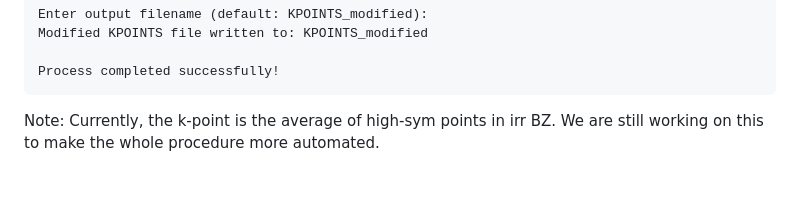
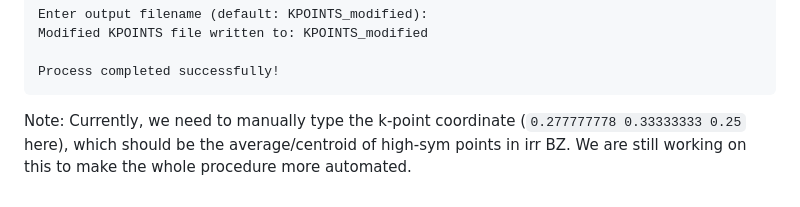
Before and after one commit to yujia-teng/General-k-path-for-altermagnet, a Markdown page: README.md, the part around the change. GitHub-like rendering.

Commit message:
Update README with k-point entry clarification
Clarified note on manually entering k-point coordinates.

````diff
--- a/README.md
+++ b/README.md
@@ -124,4 +124,4 @@ Modified KPOINTS file written to: KPOINTS_modified
 
 Process completed successfully!
 ```
-Note: Currently, the k-point is the average of high-sym points in irr BZ. We are still working on this to make the whole procedure more automated.
+Note: Currently, we need to manually type the k-point coordinate (`0.277777778 0.33333333 0.25` here), which should be the average/centroid of high-sym points in irr BZ. We are still working on this to make the whole procedure more automated.
````
